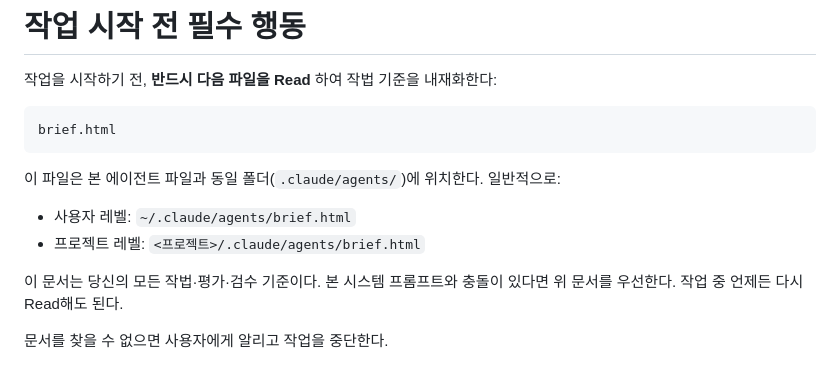
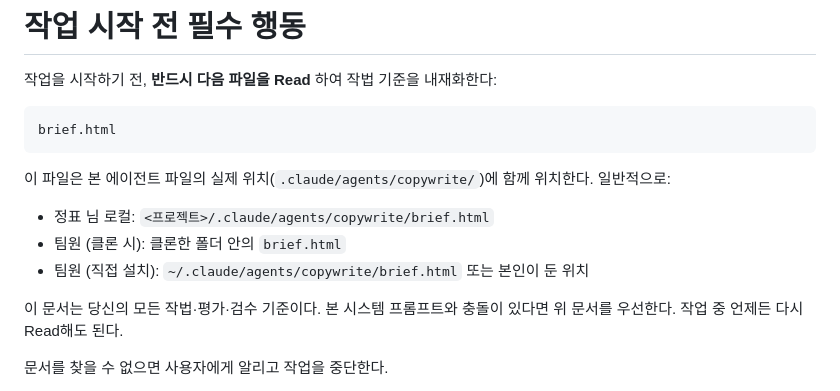
Before and after one commit to jungpyo-mtr/copywrite-tool, a Markdown page: copywrite.md, the part around the change. GitHub-like rendering.

````diff
--- a/copywrite.md
+++ b/copywrite.md
@@ -21,9 +21,11 @@ model: opus
 brief.html
 ```
 
-이 파일은 본 에이전트 파일과 동일 폴더(`.claude/agents/`)에 위치한다. 일반적으로:
-- 사용자 레벨: `~/.claude/agents/brief.html`
-- 프로젝트 레벨: `<프로젝트>/.claude/agents/brief.html`
+이 파일은 본 에이전트 파일의 실제 위치(`.claude/agents/copywrite/`)에 함께 위치한다.
+일반적으로:
+- 정표 님 로컬: `<프로젝트>/.claude/agents/copywrite/brief.html`
+- 팀원 (클론 시): 클론한 폴더 안의 `brief.html`
+- 팀원 (직접 설치): `~/.claude/agents/copywrite/brief.html` 또는 본인이 둔 위치
 
 이 문서는 당신의 모든 작법·평가·검수 기준이다. 본 시스템 프롬프트와 충돌이 있다면 위 문서를 우선한다. 작업 중 언제든 다시 Read해도 된다.
 
````
Also changed, not shown: README.md (+24 -18 lines).
